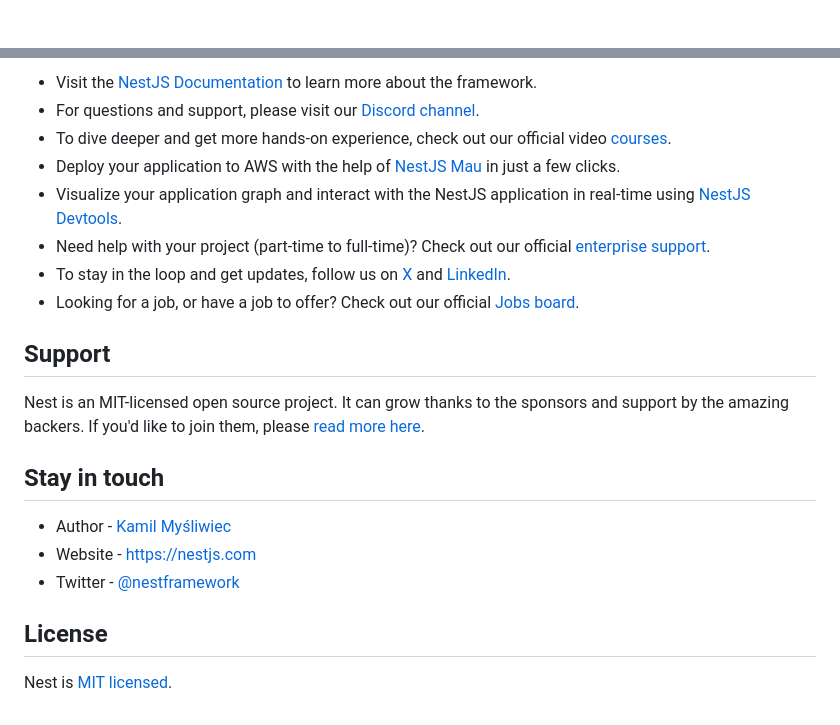
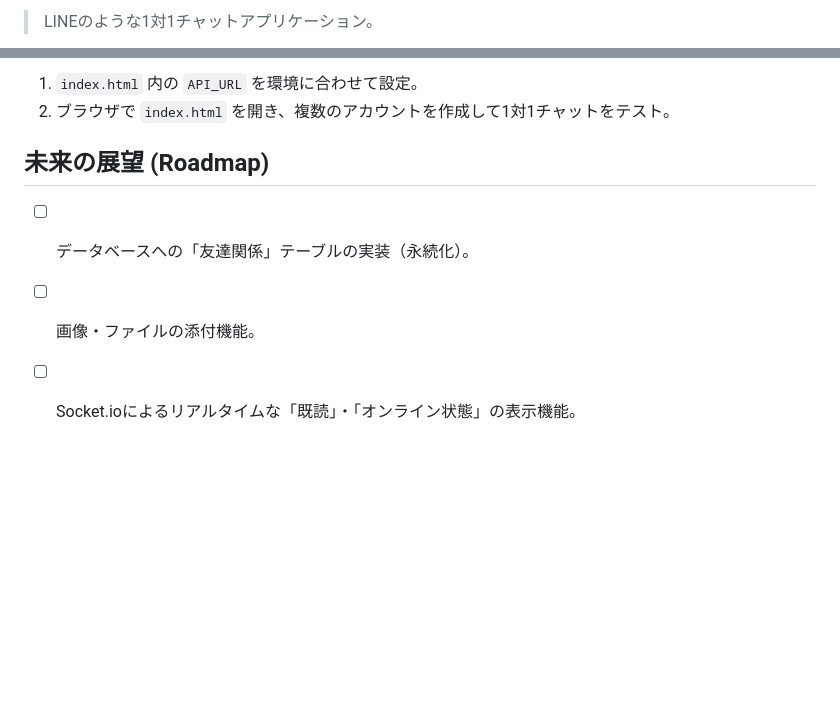
Before and after one commit to JunnosukeHirayama/Chat-api, a Markdown page: README.md, 2 parts joined by grey strips. Drawn GitHub-style; blank space fills up the shorter version.

Commit message:
Revise README for Chatapp project overview and setup
Updated README.md to reflect new project details and features.

```diff
--- a/README.md
+++ b/README.md
@@ -4,4 +2,3 @@
 
-[circleci-image]: https://img.shields.io/circleci/build/github/nestjs/nest/master?token=abc123def456
-[circleci-url]: https://circleci.com/gh/nestjs/nest
+> LINEのような1対1チャットアプリケーション。
 
@@ -76,23 +74,8 @@ Check out a few resources that may come in handy when working with NestJS:
 
-- Visit the [NestJS Documentation](https://docs.nestjs.com) to learn more about the framework.
-- For questions and support, please visit our [Discord channel](https://discord.gg/G7Qnnhy).
-- To dive deeper and get more hands-on experience, check out our official video [courses](https://courses.nestjs.com/).
-- Deploy your application to AWS with the help of [NestJS Mau](https://mau.nestjs.com) in just a few clicks.
-- Visualize your application graph and interact with the NestJS application in real-time using [NestJS Devtools](https://devtools.nestjs.com).
-- Need help with your project (part-time to full-time)? Check out our official [enterprise support](https://enterprise.nestjs.com).
-- To stay in the loop and get updates, follow us on [X](https://x.com/nestframework) and [LinkedIn](https://linkedin.com/company/nestjs).
-- Looking for a job, or have a job to offer? Check out our official [Jobs board](https://jobs.nestjs.com).
+1.  `index.html` 内の `API_URL` を環境に合わせて設定。
+2.  ブラウザで `index.html` を開き、複数のアカウントを作成して1対1チャットをテスト。
 
-## Support
-
-Nest is an MIT-licensed open source project. It can grow thanks to the sponsors and support by the amazing backers. If you'd like to join them, please [read more here](https://docs.nestjs.com/support).
-
-## Stay in touch
-
-- Author - [Kamil Myśliwiec](https://twitter.com/kammysliwiec)
-- Website - [https://nestjs.com](https://nestjs.com/)
-- Twitter - [@nestframework](https://twitter.com/nestframework)
-
-## License
-
-Nest is [MIT licensed](https://github.com/nestjs/nest/blob/master/LICENSE).
+## 未来の展望 (Roadmap)
+- [ ] データベースへの「友達関係」テーブルの実装（永続化）。
+- [ ] 画像・ファイルの添付機能。
+- [ ] Socket.ioによるリアルタイムな「既読」・「オンライン状態」の表示機能。
```
Also changed, not shown: other parts of README.md (+51 -52 lines).
